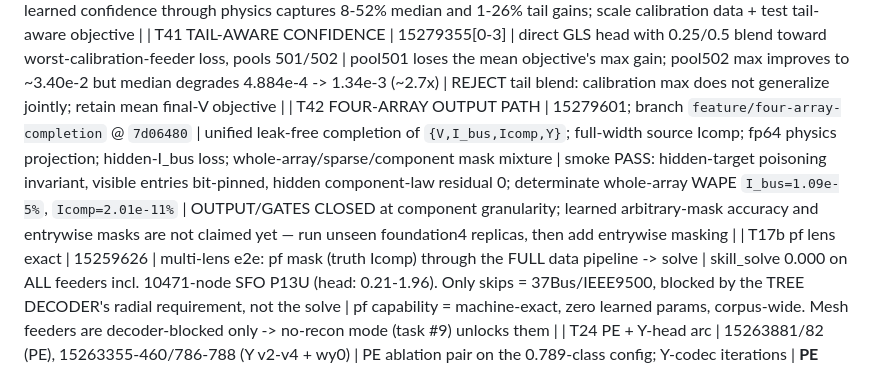
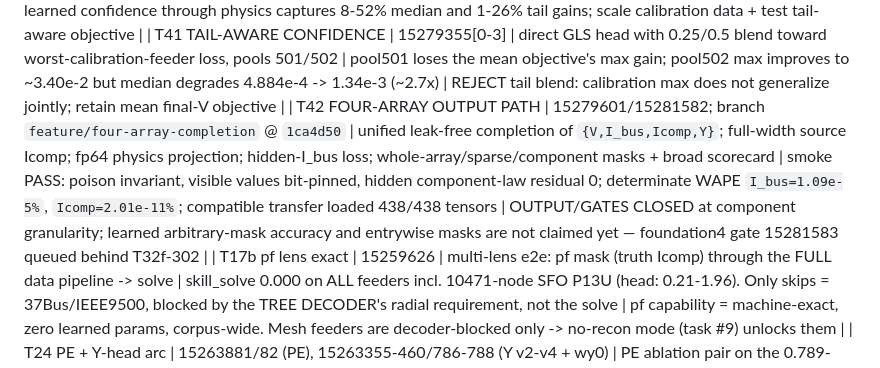
Before and after one commit to EbadmusNLR/Training_new, a Markdown page: training_experiments.md, the part around the change. GitHub-like rendering.

Commit message:
update four-array gate evidence

```diff
--- a/training_experiments.md
+++ b/training_experiments.md
@@ -72,7 +72,7 @@ maskable + Y head; excitation-limited per T22, so the learned prior carries it).
 | T39 ORACLE-IMITATION CONFIDENCE | smoke 15279328; full 15279343[0-1] | MLP reads frozen GridFM latent + store/slot; imitate per-case solver-optimal wp labels on 16 calibration feeders, evaluate on 16 disjoint feeders | median worsens 1.022e-3 -> 1.097e-3 and 4.884e-4 -> 7.088e-4, while max improves slightly/strongly | REJECT imitation: per-case optimal weights are non-unique labels; train the shared head directly through final V |
 | T40 END-TO-END GLS CONFIDENCE WINS | smoke 15279351; full 15279352[0-1] | same latent-conditioned head, but gradients flow through exact-KCL GLS to mean final-V loss; disjoint cal/eval pools 501/502 | REPLICATED two-metric gain: med/max 1.022e-3/6.210e-2 -> 9.366e-4/6.164e-2 and 4.884e-4/4.635e-2 -> 2.340e-4/3.412e-2 | ADOPT architecture: learned confidence through physics captures 8-52% median and 1-26% tail gains; scale calibration data + test tail-aware objective |
 | T41 TAIL-AWARE CONFIDENCE | 15279355[0-3] | direct GLS head with 0.25/0.5 blend toward worst-calibration-feeder loss, pools 501/502 | pool501 loses the mean objective's max gain; pool502 max improves to ~3.40e-2 but median degrades 4.884e-4 -> 1.34e-3 (~2.7x) | REJECT tail blend: calibration max does not generalize jointly; retain mean final-V objective |
-| T42 FOUR-ARRAY OUTPUT PATH | 15279601; branch `feature/four-array-completion` @ `7d06480` | unified leak-free completion of `{V,I_bus,Icomp,Y}`; full-width source Icomp; fp64 physics projection; hidden-I_bus loss; whole-array/sparse/component mask mixture | smoke PASS: hidden-target poisoning invariant, visible entries bit-pinned, hidden component-law residual 0; determinate whole-array WAPE `I_bus=1.09e-5%`, `Icomp=2.01e-11%` | OUTPUT/GATES CLOSED at component granularity; learned arbitrary-mask accuracy and entrywise masks are not claimed yet — run unseen foundation4 replicas, then add entrywise masking |
+| T42 FOUR-ARRAY OUTPUT PATH | 15279601/15281582; branch `feature/four-array-completion` @ `1ca4d50` | unified leak-free completion of `{V,I_bus,Icomp,Y}`; full-width source Icomp; fp64 physics projection; hidden-I_bus loss; whole-array/sparse/component masks + broad scorecard | smoke PASS: poison invariant, visible values bit-pinned, hidden component-law residual 0; determinate WAPE `I_bus=1.09e-5%`, `Icomp=2.01e-11%`; compatible transfer loaded 438/438 tensors | OUTPUT/GATES CLOSED at component granularity; learned arbitrary-mask accuracy and entrywise masks are not claimed yet — foundation4 gate 15281583 queued behind T32f-302 |
 | T17b pf lens exact | 15259626 | multi-lens e2e: pf mask (truth Icomp) through the FULL data pipeline -> solve | skill_solve 0.000 on ALL feeders incl. 10471-node SFO P13U (head: 0.21-1.96). Only skips = 37Bus/IEEE9500, blocked by the TREE DECODER's radial requirement, not the solve | pf capability = machine-exact, zero learned params, corpus-wide. Mesh feeders are decoder-blocked only -> no-recon mode (task #9) unlocks them |
 | T24 PE + Y-head arc | 15263881/82 (PE), 15263355-460/786-788 (Y v2-v4 + wy0) | PE ablation pair on the 0.789-class config; Y-codec iterations | **PE ESSENTIAL: no-PE train 1.012 / unseen 1.284 (cannot even fit train) vs baseline 0.583/0.831; with T13 pe150 (memorizes, 1.182) the dose-response is complete -- current PE = sweet spot.** rnd_basef 0.831 revalidates the fast path on the real objective. Y-head: v2 feat-space loss, v3 per-position scales, v4 spike-and-slab gate all FAIL (par y_wape 388k-3.2M%); **--w-y 0 recovers trunk to 0.888 -> Y gradients were poisoning the shared trunk -> y_head now DETACHED** | Y estimation remains unsolved as a learned head; next: micro-overfit store breakdown -> structured family-parameter codec. Trunk safe via detach either way |
 | T17 E2E SOLVE WINS | 15259503 | fix_lr2e4 ckpt, random mask, 15 unseen feeders: hidden-Icomp ESTIMATES + truth visible -> one fp64 Ybus solve, vs the same ckpt's V head | **skill_solve 0.000-0.043 vs skill_head 0.68-2.05 -- ~100x, on EVERY feeder**, even at 49-67% hidden Icomp (IEEE123 0.010 vs 0.675; 1638-node SFO P6U 0.008 vs 2.045; 5037-node P9U 0.004 vs 0.756) | **ARCHITECTURE DECIDED (measured): the GNN's V head is dead weight. Model = hidden-Icomp estimator; V = direct fp64 solve of Ybus (topology-agnostic: mesh or radial). pf lens exact by construction; random/se lens ~0.01 TODAY with an ic_head that was never the training focus. Next: solve-decoder eval path + pivot training weight to ic quality** |
```
